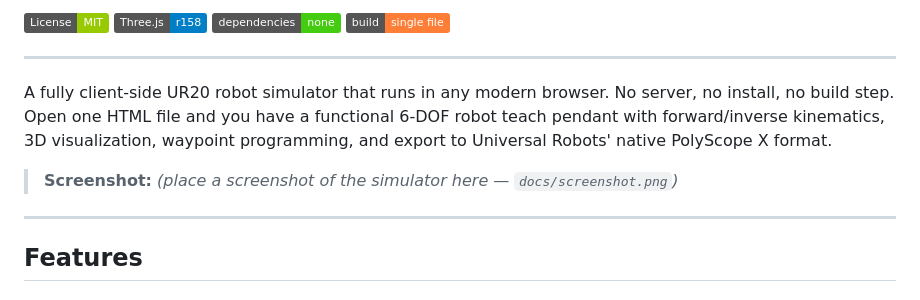
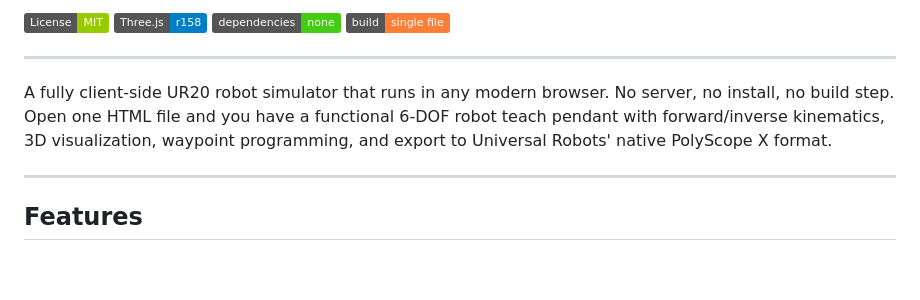
Before and after one commit to Abbad04/ur20-simulator, a Markdown page: README.md, the part around the change. Drawn GitHub-style; badges without logos; blank space fills up the shorter version.

```diff
--- a/README.md
+++ b/README.md
@@ -10,8 +10,6 @@
 ---
 
 A fully client-side UR20 robot simulator that runs in any modern browser. No server, no install, no build step. Open one HTML file and you have a functional 6-DOF robot teach pendant with forward/inverse kinematics, 3D visualization, waypoint programming, and export to Universal Robots' native PolyScope X format.
-
-> **Screenshot:** *(place a screenshot of the simulator here — `docs/screenshot.png`)*
 
 ---
 
```
